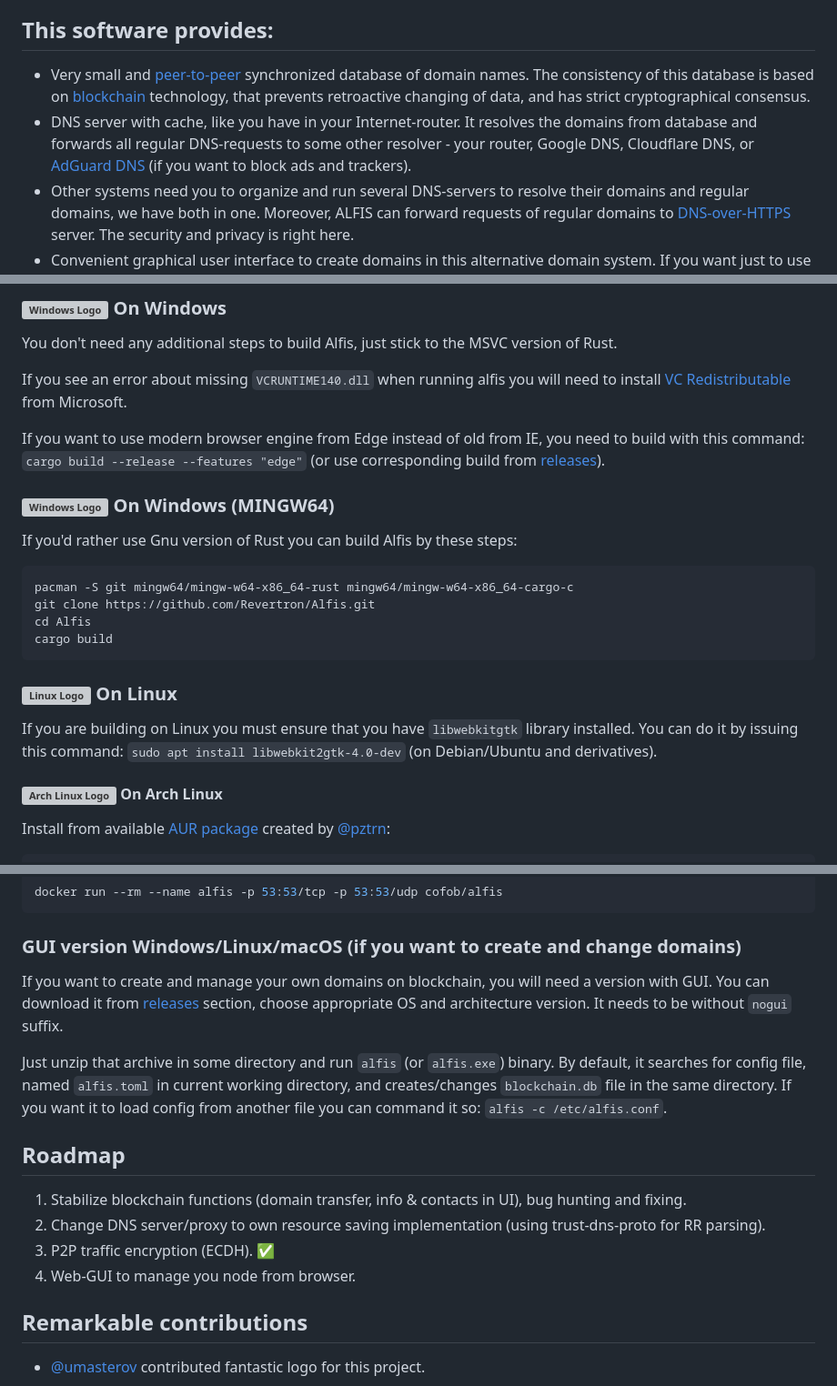
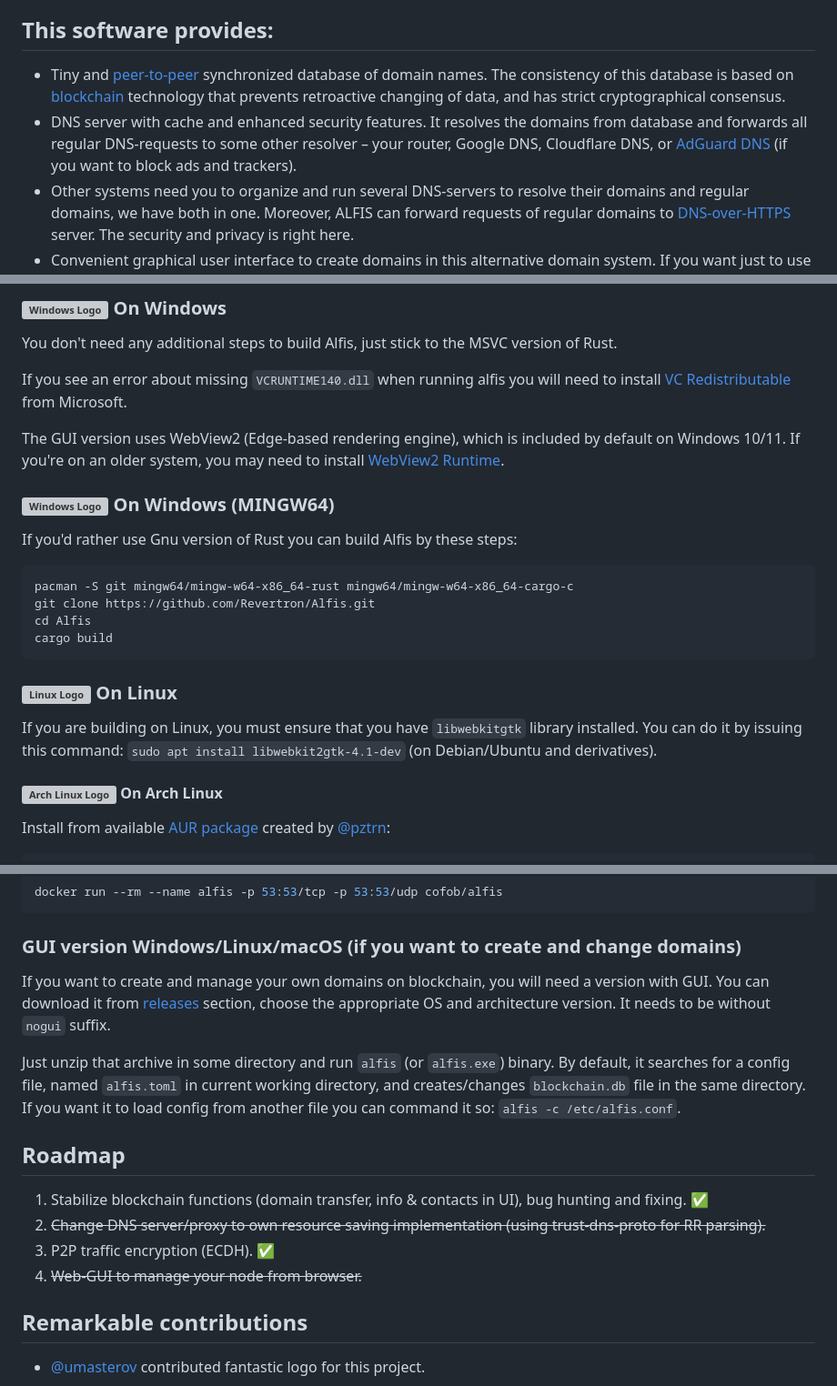
Before and after one commit to Revertron/Alfis, a Markdown page: README.md, 3 parts joined by grey strips. Shown at 91% size. Rendered like a GitHub page; grey boxes are pictures that could not be loaded.

````diff
--- a/README.md
+++ b/README.md
@@ -8,9 +8,9 @@ This project represents a minimal blockchain without cryptocurrency, capable of
 Not so clear? Hold on.
 
 ## This software provides:
-- Very small and [peer-to-peer](https://en.wikipedia.org/wiki/Peer-to-peer) synchronized database of domain names.
-The consistency of this database is based on [blockchain](https://en.wikipedia.org/wiki/Blockchain) technology, that prevents retroactive changing of data, and has strict cryptographical consensus.
-- DNS server with cache, like you have in your Internet-router. It resolves the domains from database and forwards all regular DNS-requests to some other resolver - your router, Google DNS, Cloudflare DNS, or [AdGuard DNS](https://dns.adguard.com/) (if you want to block ads and trackers).
+- Tiny and [peer-to-peer](https://en.wikipedia.org/wiki/Peer-to-peer) synchronized database of domain names.
+The consistency of this database is based on [blockchain](https://en.wikipedia.org/wiki/Blockchain) technology that prevents retroactive changing of data, and has strict cryptographical consensus.
+- DNS server with cache and enhanced security features. It resolves the domains from database and forwards all regular DNS-requests to some other resolver – your router, Google DNS, Cloudflare DNS, or [AdGuard DNS](https://dns.adguard.com/) (if you want to block ads and trackers).
 - Other systems need you to organize and run several DNS-servers to resolve their domains and regular domains, we have both in one.
 Moreover, ALFIS can forward requests of regular domains to [DNS-over-HTTPS](https://en.wikipedia.org/wiki/DNS_over_HTTPS) server. The security and privacy is right here.
 - Convenient graphical user interface to create domains in this alternative domain system. If you want just to use it like a DNS-server you can run it with `-n` flag or just build/download the variant without GUI.
@@ -46,7 +46,7 @@ You don't need any additional steps to build Alfis, just stick to the MSVC versi
 
 If you see an error about missing `VCRUNTIME140.dll` when running alfis you will need to install [VC Redistributable](https://www.microsoft.com/en-us/download/details.aspx?id=52685) from Microsoft.
 
-If you want to use modern browser engine from Edge instead of old from IE, you need to build with this command: `cargo build --release --features "edge"` (or use corresponding build from [releases](https://github.com/Revertron/Alfis/releases)).
+The GUI version uses WebView2 (Edge-based rendering engine), which is included by default on Windows 10/11. If you're on an older system, you may need to install [WebView2 Runtime](https://developer.microsoft.com/en-us/microsoft-edge/webview2/).
 
 ### ![Windows Logo](/img/windows.svg) On Windows (MINGW64)
 If you'd rather use Gnu version of Rust you can build Alfis by these steps:
@@ -58,8 +58,8 @@ cargo build
 ```
 
 ### ![Linux Logo](/img/linux.svg) On Linux
-If you are building on Linux you must ensure that you have `libwebkitgtk` library installed.
-You can do it by issuing this command: `sudo apt install libwebkit2gtk-4.0-dev` (on Debian/Ubuntu and derivatives).
+If you are building on Linux, you must ensure that you have `libwebkitgtk` library installed.
+You can do it by issuing this command: `sudo apt install libwebkit2gtk-4.1-dev` (on Debian/Ubuntu and derivatives).
 
 #### ![Arch Linux Logo](/img/archlinux.svg) On Arch Linux
 
@@ -133,18 +133,18 @@ docker run --rm --name alfis -p 53:53/tcp -p 53:53/udp cofob/alfis
 
 ### GUI version Windows/Linux/macOS (if you want to create and change domains)
 If you want to create and manage your own domains on blockchain, you will need a version with GUI.
-You can download it from [releases](https://github.com/Revertron/Alfis/releases) section, choose appropriate OS and architecture version.
+You can download it from [releases](https://github.com/Revertron/Alfis/releases) section, choose the appropriate OS and architecture version.
 It needs to be without `nogui` suffix.
 
 Just unzip that archive in some directory and run `alfis` (or `alfis.exe`) binary.
-By default, it searches for config file, named `alfis.toml` in current working directory, and creates/changes `blockchain.db` file in the same directory.
+By default, it searches for a config file, named `alfis.toml` in current working directory, and creates/changes `blockchain.db` file in the same directory.
 If you want it to load config from another file you can command it so: `alfis -c /etc/alfis.conf`.
 
 ## Roadmap
-1. Stabilize blockchain functions (domain transfer, info & contacts in UI), bug hunting and fixing.
-2. Change DNS server/proxy to own resource saving implementation (using trust-dns-proto for RR parsing).
+1. Stabilize blockchain functions (domain transfer, info & contacts in UI), bug hunting and fixing. ✅
+2. ~~Change DNS server/proxy to own resource saving implementation (using trust-dns-proto for RR parsing).~~
 3. P2P traffic encryption (ECDH). ✅
-4. Web-GUI to manage you node from browser.
+4. ~~Web-GUI to manage your node from browser.~~
 
 ## Remarkable contributions
 * [@umasterov](https://github.com/umasterov) contributed fantastic logo for this project.
````
Also changed, not shown: other parts of README.md (+2 -2 lines).
